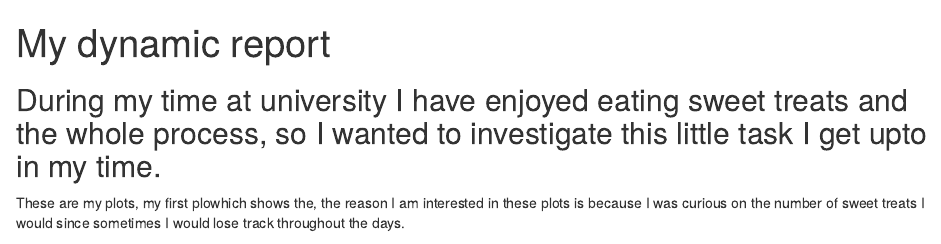
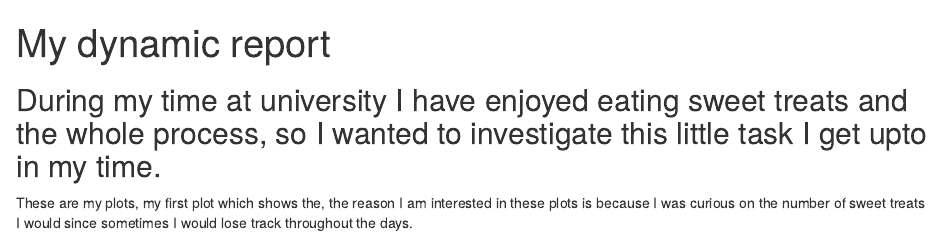
Before and after one commit to maarva/stats220, an R Markdown document (dynamic_report.Rmd): the page in a window 1100 px wide, from its top. Rendered offline with R 4.5, knitr and Pandoc, with nearby package versions; drawn as R Markdown's standard HTML page in place of the format the file asks for; some code elsewhere in the file could not run offline.

Commit message:
Update dynamic_report.Rmd

````diff
--- a/dynamic_report.Rmd
+++ b/dynamic_report.Rmd
@@ -15,7 +15,7 @@ knitr::opts_chunk$set(echo=FALSE, message=FALSE, warning=FALSE, error=FALSE)
 ## During my time at university I have enjoyed eating sweet treats and the whole process, so I wanted to investigate this little task I get upto in my time.
 
 
-These are my plots, my first plowhich shows the, the reason I am interested in these plots is because I was curious on the number of sweet treats I would since sometimes I would lose track throughout the days.
+These are my plots, my first plot which shows the, the reason I am interested in these plots is because I was curious on the number of sweet treats I would since sometimes I would lose track throughout the days.
 
 
 ```{r}
````
